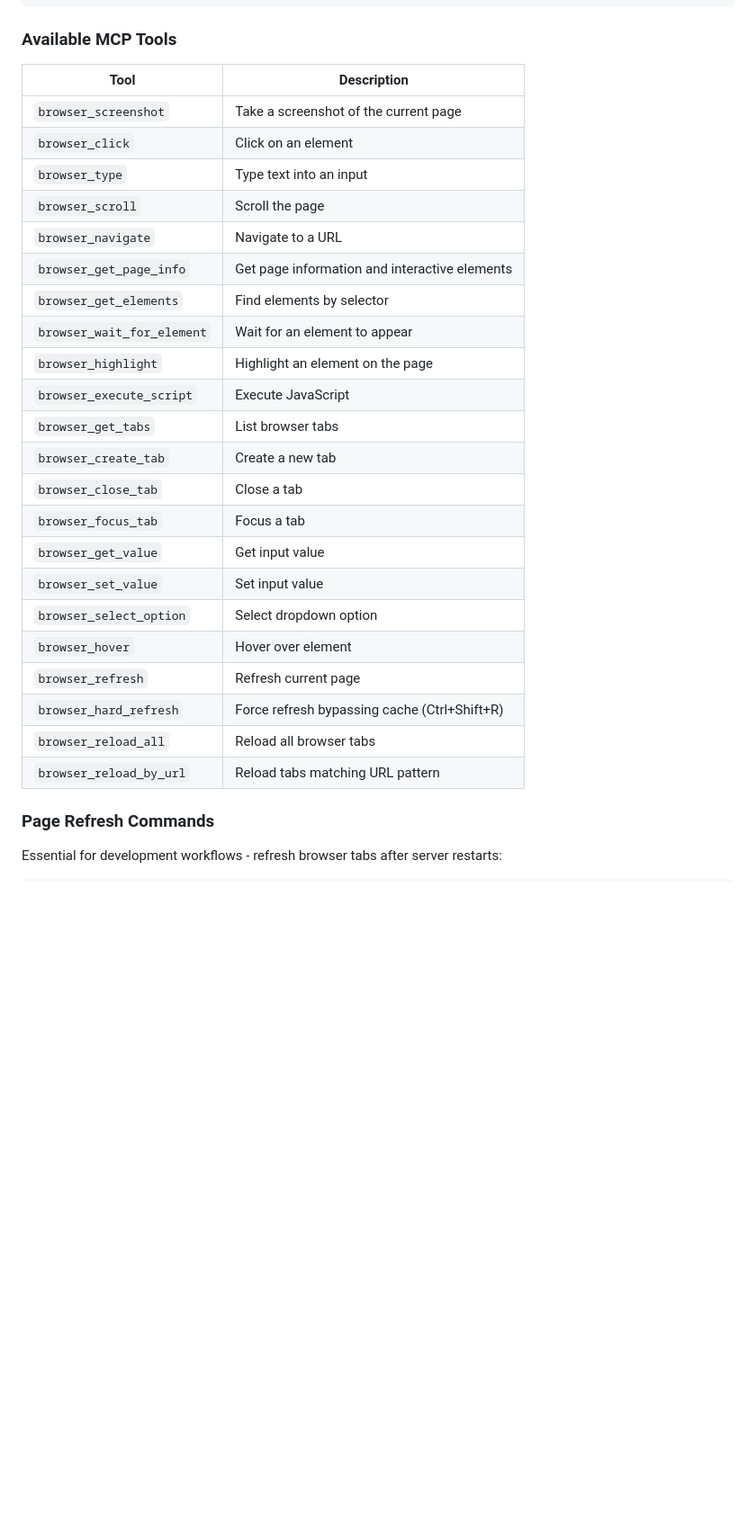
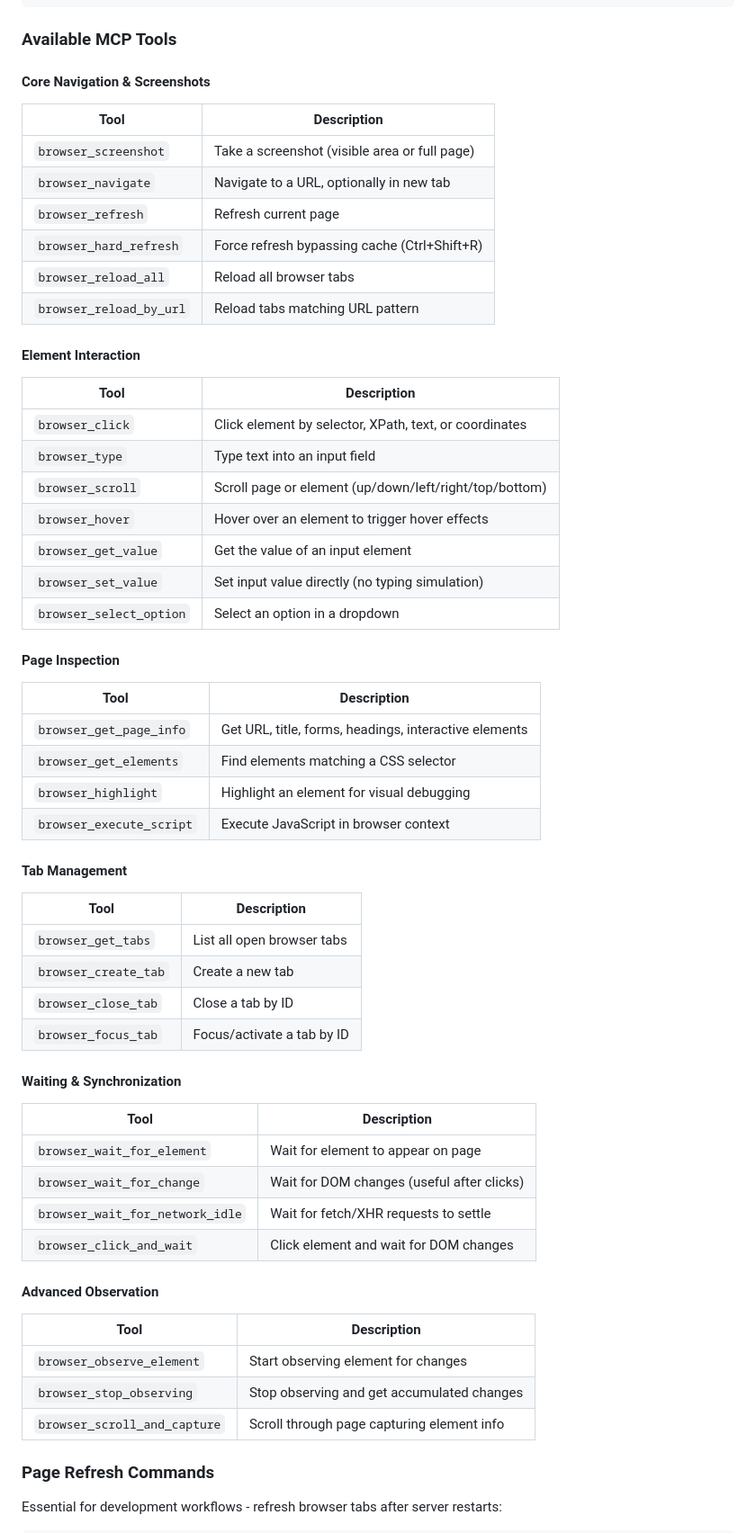
Before and after one commit to nanogenomic/ClaudeCodeBrowser, a Markdown page: README.md, the part around one of its changes. Shown at 90% size. Rendered like a GitHub page; blank space fills up the shorter version.

```diff
--- a/README.md
+++ b/README.md
@@ -162,30 +202,57 @@ agent.fill_form({
 
 ### Available MCP Tools
 
+#### Core Navigation & Screenshots
 | Tool | Description |
 |------|-------------|
-| `browser_screenshot` | Take a screenshot of the current page |
-| `browser_click` | Click on an element |
-| `browser_type` | Type text into an input |
-| `browser_scroll` | Scroll the page |
-| `browser_navigate` | Navigate to a URL |
-| `browser_get_page_info` | Get page information and interactive elements |
-| `browser_get_elements` | Find elements by selector |
-| `browser_wait_for_element` | Wait for an element to appear |
-| `browser_highlight` | Highlight an element on the page |
-| `browser_execute_script` | Execute JavaScript |
-| `browser_get_tabs` | List browser tabs |
-| `browser_create_tab` | Create a new tab |
-| `browser_close_tab` | Close a tab |
-| `browser_focus_tab` | Focus a tab |
-| `browser_get_value` | Get input value |
-| `browser_set_value` | Set input value |
-| `browser_select_option` | Select dropdown option |
-| `browser_hover` | Hover over element |
+| `browser_screenshot` | Take a screenshot (visible area or full page) |
+| `browser_navigate` | Navigate to a URL, optionally in new tab |
 | `browser_refresh` | Refresh current page |
 | `browser_hard_refresh` | Force refresh bypassing cache (Ctrl+Shift+R) |
 | `browser_reload_all` | Reload all browser tabs |
 | `browser_reload_by_url` | Reload tabs matching URL pattern |
+
+#### Element Interaction
+| Tool | Description |
+|------|-------------|
+| `browser_click` | Click element by selector, XPath, text, or coordinates |
+| `browser_type` | Type text into an input field |
+| `browser_scroll` | Scroll page or element (up/down/left/right/top/bottom) |
+| `browser_hover` | Hover over an element to trigger hover effects |
+| `browser_get_value` | Get the value of an input element |
+| `browser_set_value` | Set input value directly (no typing simulation) |
+| `browser_select_option` | Select an option in a dropdown |
+
+#### Page Inspection
+| Tool | Description |
+|------|-------------|
+| `browser_get_page_info` | Get URL, title, forms, headings, interactive elements |
+| `browser_get_elements` | Find elements matching a CSS selector |
+| `browser_highlight` | Highlight an element for visual debugging |
+| `browser_execute_script` | Execute JavaScript in browser context |
+
+#### Tab Management
+| Tool | Description |
+|------|-------------|
+| `browser_get_tabs` | List all open browser tabs |
+| `browser_create_tab` | Create a new tab |
+| `browser_close_tab` | Close a tab by ID |
+| `browser_focus_tab` | Focus/activate a tab by ID |
+
+#### Waiting & Synchronization
+| Tool | Description |
+|------|-------------|
+| `browser_wait_for_element` | Wait for element to appear on page |
+| `browser_wait_for_change` | Wait for DOM changes (useful after clicks) |
+| `browser_wait_for_network_idle` | Wait for fetch/XHR requests to settle |
+| `browser_click_and_wait` | Click element and wait for DOM changes |
+
+#### Advanced Observation
+| Tool | Description |
+|------|-------------|
+| `browser_observe_element` | Start observing element for changes |
+| `browser_stop_observing` | Stop observing and get accumulated changes |
+| `browser_scroll_and_capture` | Scroll through page capturing element info |
 
 ### Page Refresh Commands
 
```
Also changed, not shown: other parts of README.md (+55 -15 lines).
